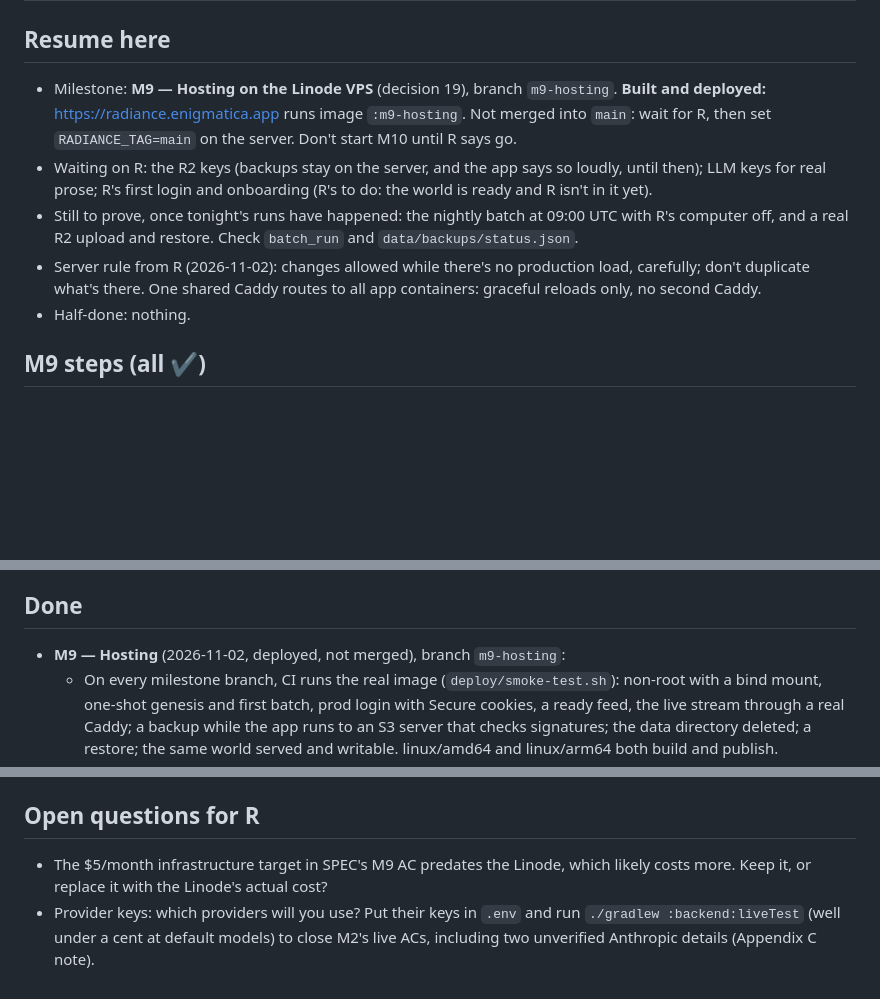
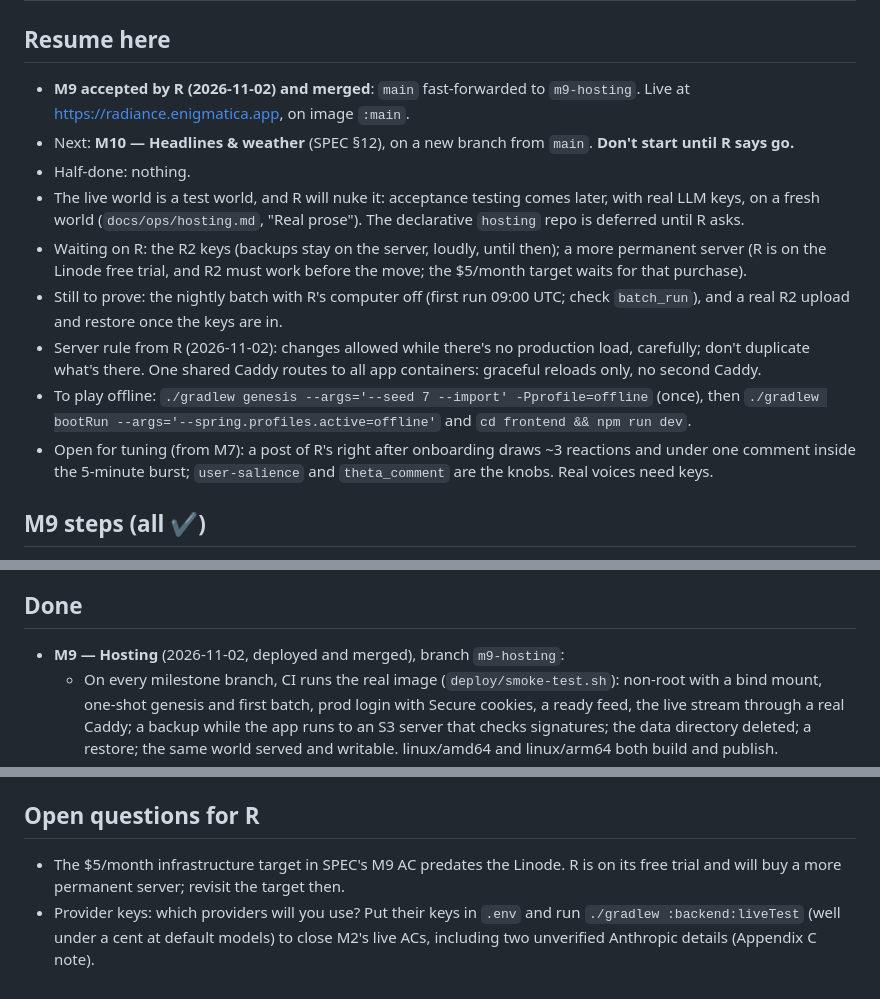
Before and after one commit to revoo/Radiance, a Markdown page: PROGRESS.md, 3 parts joined by grey strips. GitHub-like rendering; blank space fills up the shorter version.

Commit message:
docs(progress): M9 accepted and merged
Co-Authored-By: Claude Opus 5.5 <noreply@anthropic.com>

```diff
--- a/PROGRESS.md
+++ b/PROGRESS.md
@@ -1,16 +1,22 @@
 # Progress
 
 ## Resume here
-- Milestone: **M9 — Hosting on the Linode VPS** (decision 19), branch `m9-hosting`. **Built and deployed:**
-  https://radiance.enigmatica.app runs image `:m9-hosting`. Not merged into `main`: wait for R, then set
-  `RADIANCE_TAG=main` on the server. Don't start M10 until R says go.
-- Waiting on R: the R2 keys (backups stay on the server, and the app says so loudly, until then); LLM keys for real
-  prose; R's first login and onboarding (R's to do: the world is ready and R isn't in it yet).
-- Still to prove, once tonight's runs have happened: the nightly batch at 09:00 UTC with R's computer off, and a real
-  R2 upload and restore. Check `batch_run` and `data/backups/status.json`.
+- **M9 accepted by R (2026-11-02) and merged**: `main` fast-forwarded to `m9-hosting`. Live at
+  https://radiance.enigmatica.app, on image `:main`.
+- Next: **M10 — Headlines & weather** (SPEC §12), on a new branch from `main`. **Don't start until R says go.**
+- Half-done: nothing.
+- The live world is a test world, and R will nuke it: acceptance testing comes later, with real LLM keys, on a
+  fresh world (`docs/ops/hosting.md`, "Real prose"). The declarative `hosting` repo is deferred until R asks.
+- Waiting on R: the R2 keys (backups stay on the server, loudly, until then); a more permanent server (R is on the
+  Linode free trial, and R2 must work before the move; the $5/month target waits for that purchase).
+- Still to prove: the nightly batch with R's computer off (first run 09:00 UTC; check `batch_run`), and a real R2
+  upload and restore once the keys are in.
 - Server rule from R (2026-11-02): changes allowed while there's no production load, carefully; don't duplicate
   what's there. One shared Caddy routes to all app containers: graceful reloads only, no second Caddy.
-- Half-done: nothing.
+- To play offline: `./gradlew genesis --args='--seed 7 --import' -Pprofile=offline` (once), then
+  `./gradlew bootRun --args='--spring.profiles.active=offline'` and `cd frontend && npm run dev`.
+- Open for tuning (from M7): a post of R's right after onboarding draws ~3 reactions and under one comment
+  inside the 5-minute burst; `user-salience` and `theta_comment` are the knobs. Real voices need keys.
 
 ## M9 steps (all ✔)
 1. Inspect the server (read-only); decision 19; ADRs 0018 and 0019
@@ -97,7 +103,7 @@
 7. World bible with the Chicagoland section
 
 ## Done
-- **M9 — Hosting** (2026-11-02, deployed, not merged), branch `m9-hosting`:
+- **M9 — Hosting** (2026-11-02, deployed and merged), branch `m9-hosting`:
   - On every milestone branch, CI runs the real image (`deploy/smoke-test.sh`): non-root with a bind mount, one-shot
     genesis and first batch, prod login with Secure cookies, a ready feed, the live stream through a real Caddy; a
     backup while the app runs to an S3 server that checks signatures; the data directory deleted; a restore; the
@@ -396,8 +402,8 @@ Resolutions of spec issues raised at kickoff. Each gets an ADR when its mileston
 - M9: no infrastructure-as-code yet (it was optional); `docs/ops/hosting.md` is the procedure.
 
 ## Open questions for R
-- The $5/month infrastructure target in SPEC's M9 AC predates the Linode, which likely costs more. Keep it,
-  or replace it with the Linode's actual cost?
+- The $5/month infrastructure target in SPEC's M9 AC predates the Linode. R is on its free trial and will buy a
+  more permanent server; revisit the target then.
 - Provider keys: which providers will you use? Put their keys in `.env` and run
   `./gradlew :backend:liveTest` (well under a cent at default models) to close M2's live ACs, including
   two unverified Anthropic details (Appendix C note).
```
